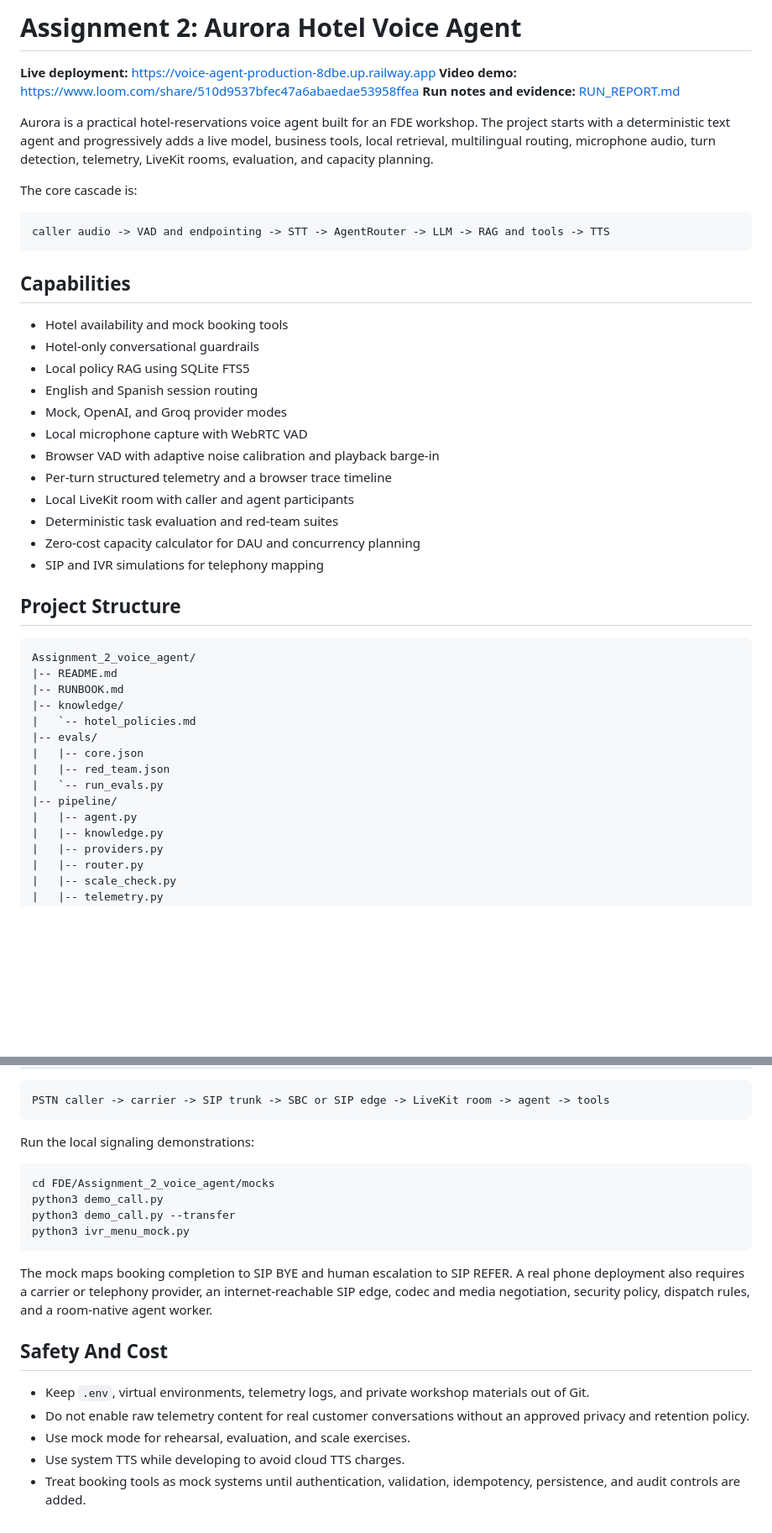
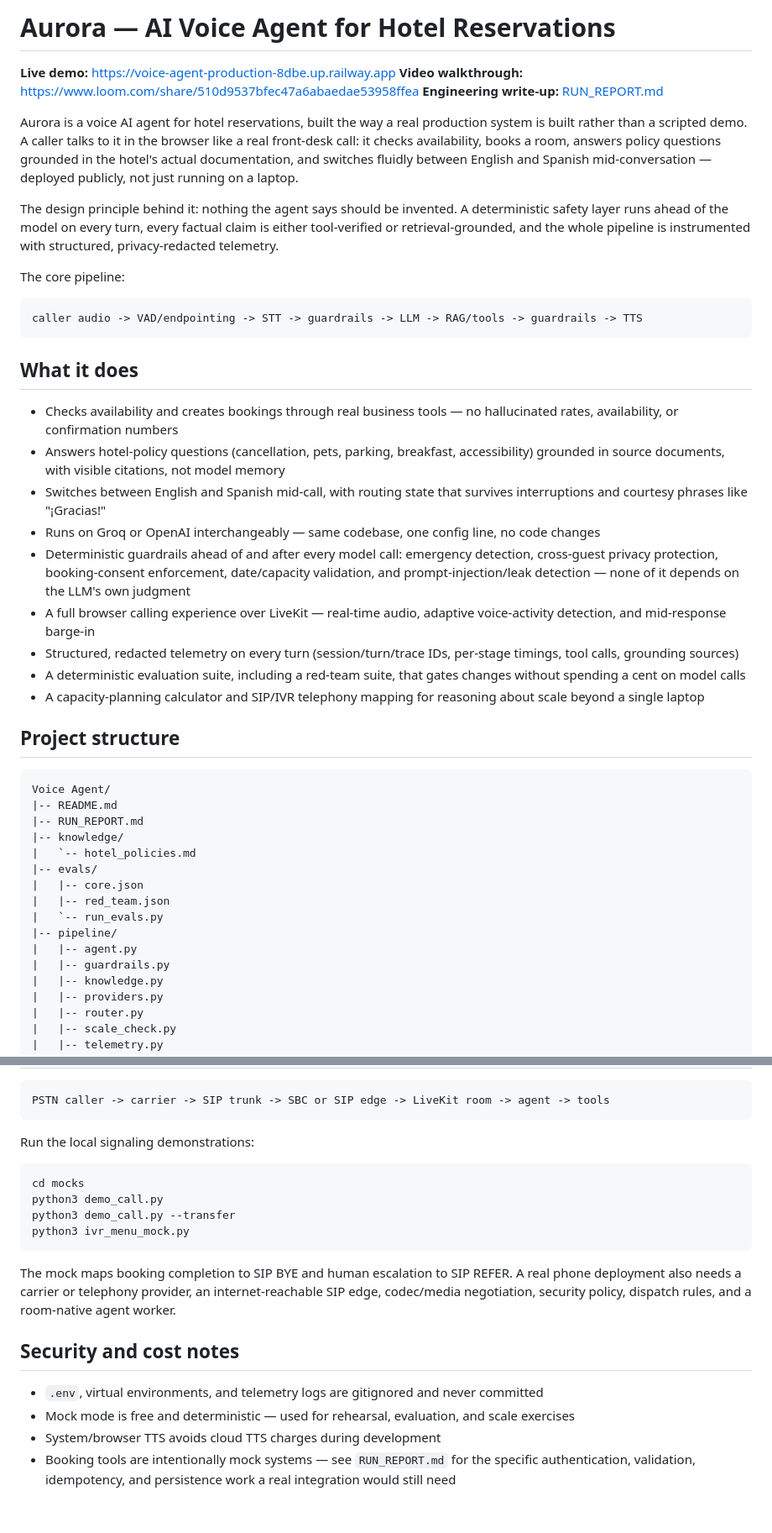
Before and after one commit to cvhari87/voice-agent, a Markdown page: README.md, 2 parts joined by grey strips. Shown at 84% size. Drawn GitHub-style; blank space fills up the shorter version.

````diff
--- a/README.md
+++ b/README.md
@@ -1,38 +1,37 @@
-# Assignment 2: Aurora Hotel Voice Agent
+# Aurora — AI Voice Agent for Hotel Reservations
 
-**Live deployment:** https://voice-agent-production-8dbe.up.railway.app
-**Video demo:** https://www.loom.com/share/510d9537bfec47a6abaedae53958ffea
-**Run notes and evidence:** [RUN_REPORT.md](RUN_REPORT.md)
+**Live demo:** https://voice-agent-production-8dbe.up.railway.app
+**Video walkthrough:** https://www.loom.com/share/510d9537bfec47a6abaedae53958ffea
+**Engineering write-up:** [RUN_REPORT.md](RUN_REPORT.md)
 
-Aurora is a practical hotel-reservations voice agent built for an FDE workshop. The project starts with a deterministic text agent and progressively adds a live model, business tools, local retrieval, multilingual routing, microphone audio, turn detection, telemetry, LiveKit rooms, evaluation, and capacity planning.
+Aurora is a voice AI agent for hotel reservations, built the way a real production system is built rather than a scripted demo. A caller talks to it in the browser like a real front-desk call: it checks availability, books a room, answers policy questions grounded in the hotel's actual documentation, and switches fluidly between English and Spanish mid-conversation — deployed publicly, not just running on a laptop.
 
-The core cascade is:
+The design principle behind it: nothing the agent says should be invented. A deterministic safety layer runs ahead of the model on every turn, every factual claim is either tool-verified or retrieval-grounded, and the whole pipeline is instrumented with structured, privacy-redacted telemetry.
+
+The core pipeline:
 
 ```text
-caller audio -> VAD and endpointing -> STT -> AgentRouter -> LLM -> RAG and tools -> TTS
+caller audio -> VAD/endpointing -> STT -> guardrails -> LLM -> RAG/tools -> guardrails -> TTS
 ```
 
-## Capabilities
+## What it does
 
-- Hotel availability and mock booking tools
-- Hotel-only conversational guardrails
-- Local policy RAG using SQLite FTS5
-- English and Spanish session routing
-- Mock, OpenAI, and Groq provider modes
-- Local microphone capture with WebRTC VAD
-- Browser VAD with adaptive noise calibration and playback barge-in
-- Per-turn structured telemetry and a browser trace timeline
-- Local LiveKit room with caller and agent participants
-- Deterministic task evaluation and red-team suites
-- Zero-cost capacity calculator for DAU and concurrency planning
-- SIP and IVR simulations for telephony mapping
+- Checks availability and creates bookings through real business tools — no hallucinated rates, availability, or confirmation numbers
+- Answers hotel-policy questions (cancellation, pets, parking, breakfast, accessibility) grounded in source documents, with visible citations, not model memory
+- Switches between English and Spanish mid-call, with routing state that survives interruptions and courtesy phrases like "¡Gracias!"
+- Runs on Groq or OpenAI interchangeably — same codebase, one config line, no code changes
+- Deterministic guardrails ahead of and after every model call: emergency detection, cross-guest privacy protection, booking-consent enforcement, date/capacity validation, and prompt-injection/leak detection — none of it depends on the LLM's own judgment
+- A full browser calling experience over LiveKit — real-time audio, adaptive voice-activity detection, and mid-response barge-in
+- Structured, redacted telemetry on every turn (session/turn/trace IDs, per-stage timings, tool calls, grounding sources)
+- A deterministic evaluation suite, including a red-team suite, that gates changes without spending a cent on model calls
+- A capacity-planning calculator and SIP/IVR telephony mapping for reasoning about scale beyond a single laptop
 
-## Project Structure
+## Project structure
 
 ```text
-Assignment_2_voice_agent/
+Voice Agent/
 |-- README.md
-|-- RUNBOOK.md
+|-- RUN_REPORT.md
 |-- knowledge/
 |   `-- hotel_policies.md
 |-- evals/
@@ -41,6 +40,7 @@ Assignment_2_voice_agent/
 |   `-- run_evals.py
 |-- pipeline/
 |   |-- agent.py
+|   |-- guardrails.py
 |   |-- knowledge.py
 |   |-- providers.py
 |   |-- router.py
@@ -274,18 +255,17 @@ PSTN caller -> carrier -> SIP trunk -> SBC or SIP edge -> LiveKit room -> agent
 Run the local signaling demonstrations:
 
 ```bash
-cd FDE/Assignment_2_voice_agent/mocks
+cd mocks
 python3 demo_call.py
 python3 demo_call.py --transfer
 python3 ivr_menu_mock.py
 ```
 
-The mock maps booking completion to SIP BYE and human escalation to SIP REFER. A real phone deployment also requires a carrier or telephony provider, an internet-reachable SIP edge, codec and media negotiation, security policy, dispatch rules, and a room-native agent worker.
+The mock maps booking completion to SIP BYE and human escalation to SIP REFER. A real phone deployment also needs a carrier or telephony provider, an internet-reachable SIP edge, codec/media negotiation, security policy, dispatch rules, and a room-native agent worker.
 
-## Safety And Cost
+## Security and cost notes
 
-- Keep `.env`, virtual environments, telemetry logs, and private workshop materials out of Git.
-- Do not enable raw telemetry content for real customer conversations without an approved privacy and retention policy.
-- Use mock mode for rehearsal, evaluation, and scale exercises.
-- Use system TTS while developing to avoid cloud TTS charges.
-- Treat booking tools as mock systems until authentication, validation, idempotency, persistence, and audit controls are added.
+- `.env`, virtual environments, and telemetry logs are gitignored and never committed
+- Mock mode is free and deterministic — used for rehearsal, evaluation, and scale exercises
+- System/browser TTS avoids cloud TTS charges during development
+- Booking tools are intentionally mock systems — see `RUN_REPORT.md` for the specific authentication, validation, idempotency, and persistence work a real integration would still need
````
Also changed, not shown: other parts of README.md (+38 -57 lines).
